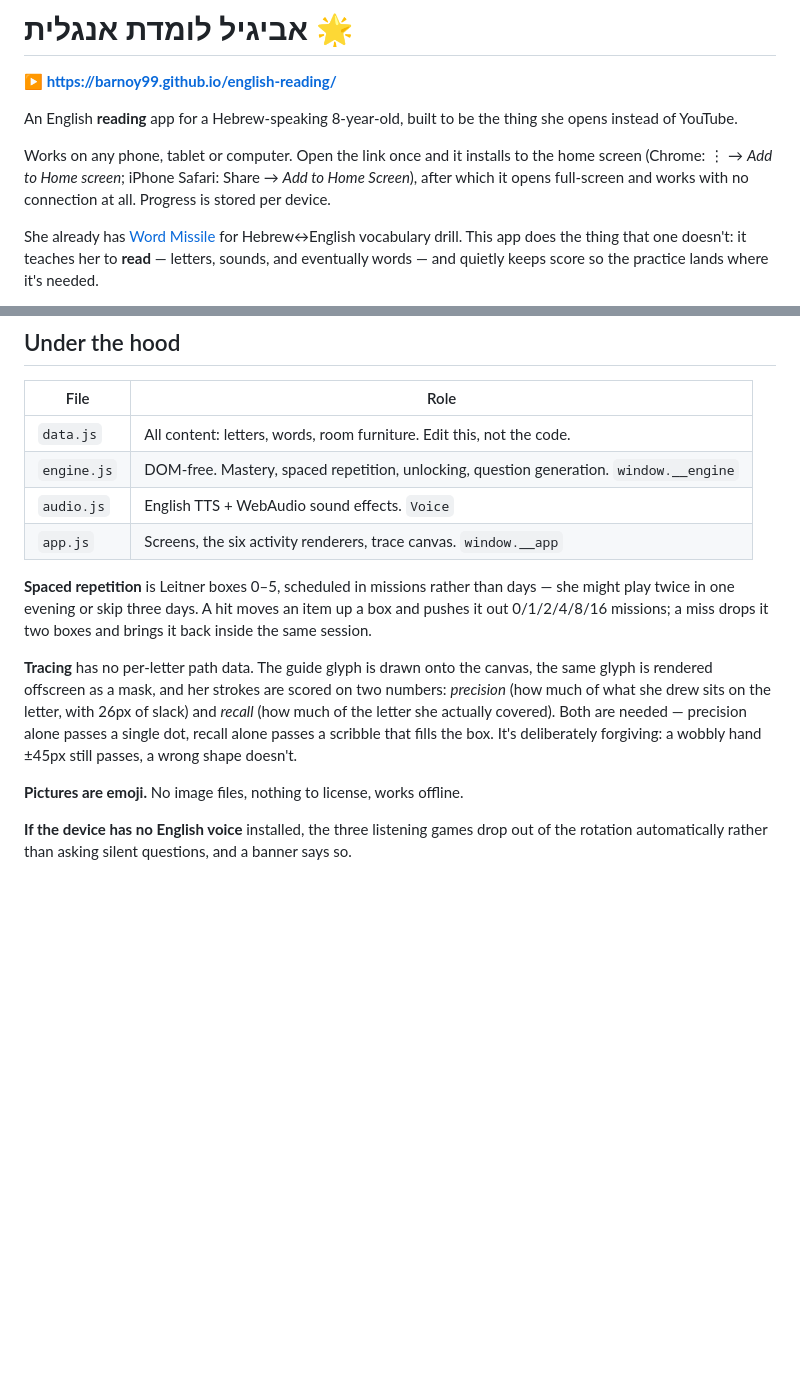
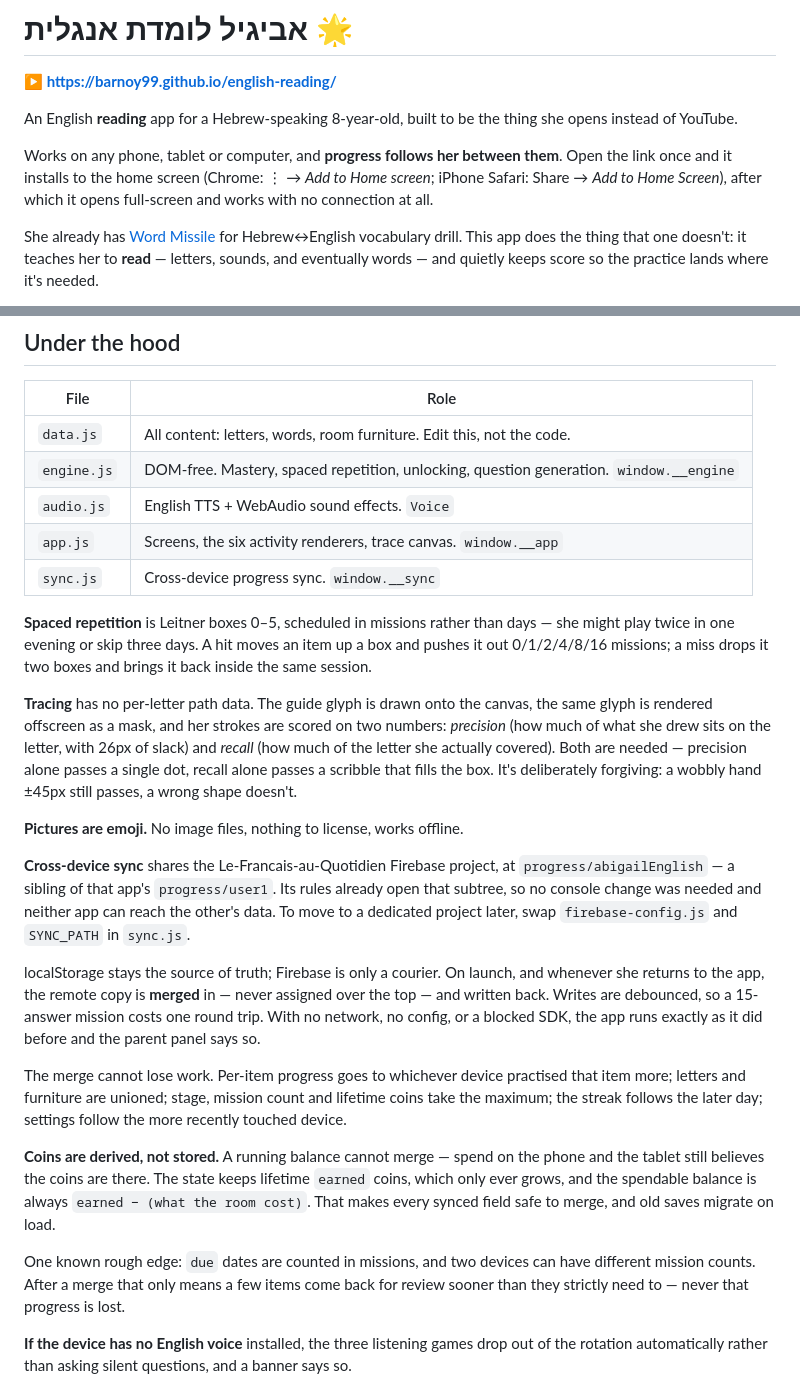
Before and after one commit to barnoy99/english-reading, a Markdown page: README.md, 2 parts joined by grey strips. Rendered like a GitHub page; blank space fills up the shorter version.

Commit message:
Document cross-device sync and the derived-coin design
Co-Authored-By: Claude Opus 5 <noreply@anthropic.com>

```diff
--- a/README.md
+++ b/README.md
@@ -4,7 +4,7 @@
 
 An English **reading** app for a Hebrew-speaking 8-year-old, built to be the thing she opens instead of YouTube.
 
-Works on any phone, tablet or computer. Open the link once and it installs to the home screen (Chrome: ⋮ → *Add to Home screen*; iPhone Safari: Share → *Add to Home Screen*), after which it opens full-screen and works with no connection at all. Progress is stored per device.
+Works on any phone, tablet or computer, and **progress follows her between them**. Open the link once and it installs to the home screen (Chrome: ⋮ → *Add to Home screen*; iPhone Safari: Share → *Add to Home Screen*), after which it opens full-screen and works with no connection at all.
 
 She already has [Word Missile](../../Jonathan/English%20Vocabulary%20Game/README.md) for Hebrew↔English vocabulary drill. This app does the thing that one doesn't: it teaches her to **read** — letters, sounds, and eventually words — and quietly keeps score so the practice lands where it's needed.
 
@@ -58,12 +58,23 @@ Long-press the faint `·` in the top corner for 0.8s.
 | `engine.js` | DOM-free. Mastery, spaced repetition, unlocking, question generation. `window.__engine` |
 | `audio.js` | English TTS + WebAudio sound effects. `Voice` |
 | `app.js` | Screens, the six activity renderers, trace canvas. `window.__app` |
+| `sync.js` | Cross-device progress sync. `window.__sync` |
 
 **Spaced repetition** is Leitner boxes 0–5, scheduled in missions rather than days — she might play twice in one evening or skip three days. A hit moves an item up a box and pushes it out 0/1/2/4/8/16 missions; a miss drops it two boxes and brings it back inside the same session.
 
 **Tracing** has no per-letter path data. The guide glyph is drawn onto the canvas, the same glyph is rendered offscreen as a mask, and her strokes are scored on two numbers: *precision* (how much of what she drew sits on the letter, with 26px of slack) and *recall* (how much of the letter she actually covered). Both are needed — precision alone passes a single dot, recall alone passes a scribble that fills the box. It's deliberately forgiving: a wobbly hand ±45px still passes, a wrong shape doesn't.
 
 **Pictures are emoji.** No image files, nothing to license, works offline.
+
+**Cross-device sync** shares the Le-Francais-au-Quotidien Firebase project, at `progress/abigailEnglish` — a sibling of that app's `progress/user1`. Its rules already open that subtree, so no console change was needed and neither app can reach the other's data. To move to a dedicated project later, swap `firebase-config.js` and `SYNC_PATH` in `sync.js`.
+
+localStorage stays the source of truth; Firebase is only a courier. On launch, and whenever she returns to the app, the remote copy is **merged** in — never assigned over the top — and written back. Writes are debounced, so a 15-answer mission costs one round trip. With no network, no config, or a blocked SDK, the app runs exactly as it did before and the parent panel says so.
+
+The merge cannot lose work. Per-item progress goes to whichever device practised that item more; letters and furniture are unioned; stage, mission count and lifetime coins take the maximum; the streak follows the later day; settings follow the more recently touched device.
+
+**Coins are derived, not stored.** A running balance cannot merge — spend on the phone and the tablet still believes the coins are there. The state keeps lifetime `earned` coins, which only ever grows, and the spendable balance is always `earned − (what the room cost)`. That makes every synced field safe to merge, and old saves migrate on load.
+
+One known rough edge: `due` dates are counted in missions, and two devices can have different mission counts. After a merge that only means a few items come back for review sooner than they strictly need to — never that progress is lost.
 
 **If the device has no English voice** installed, the three listening games drop out of the rotation automatically rather than asking silent questions, and a banner says so.
 
```
